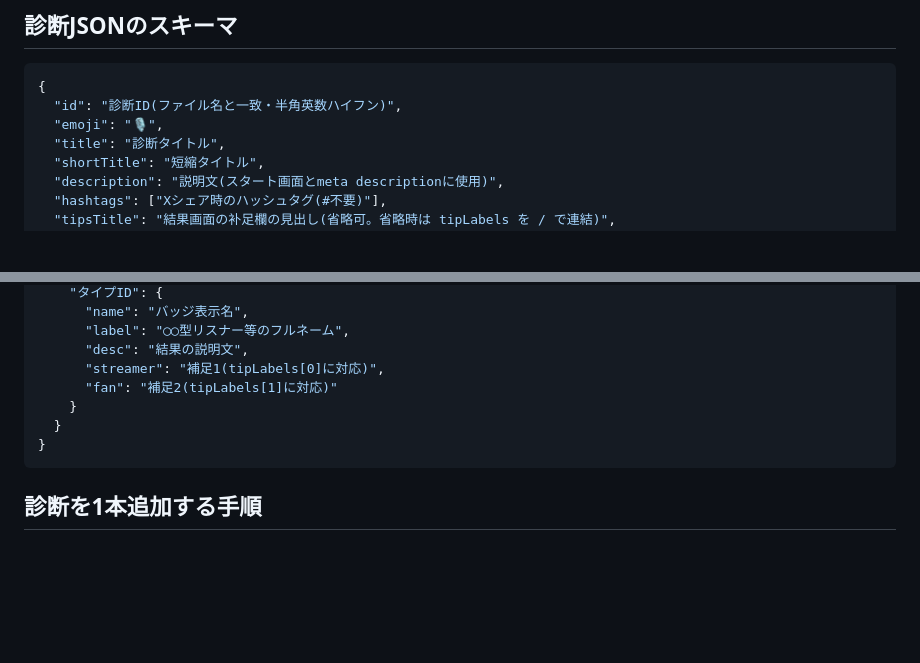
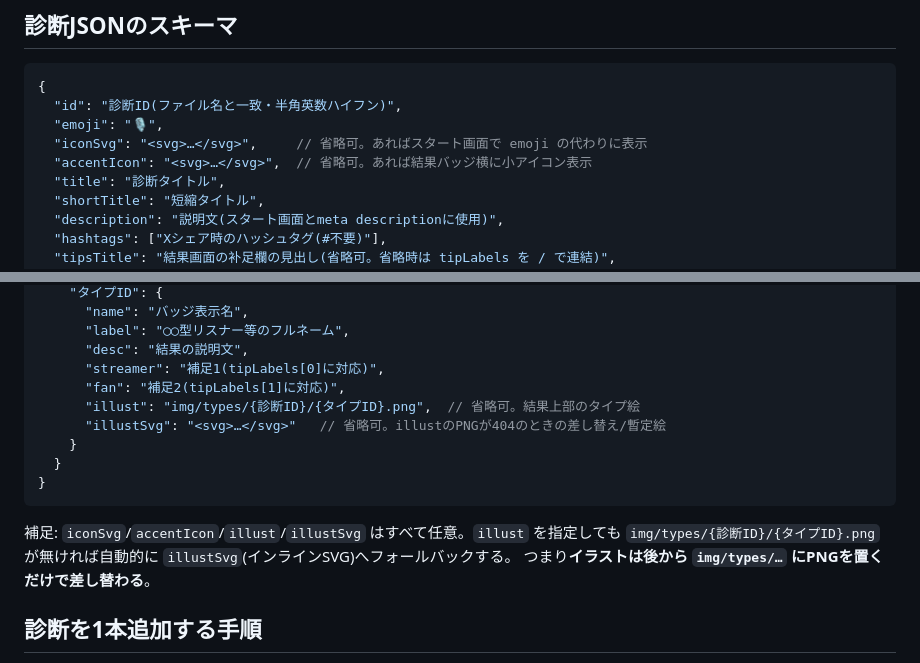
Before and after one commit to yorusesora-code/vshindan-portal, a Markdown page: CLAUDE.md, 2 parts joined by grey strips. GitHub-like rendering; blank space fills up the shorter version.

Commit message:
Update CLAUDE.md: document optional icon/illust fields
iconSvg / accentIcon / illust / illustSvg を任意フィールドとしてスキーマに追記。
illust は img/types/{診断ID}/{タイプID}.png を置けば差し替わる旨を明記。

Co-Authored-By: Claude Opus 4.8 <noreply@anthropic.com>

````diff
--- a/CLAUDE.md
+++ b/CLAUDE.md
@@ -68,6 +68,8 @@ VTuber・配信者・活動者向けの診断ポータルサイト。
 {
   "id": "診断ID(ファイル名と一致・半角英数ハイフン)",
   "emoji": "🎙️",
+  "iconSvg": "<svg>…</svg>",     // 省略可。あればスタート画面で emoji の代わりに表示
+  "accentIcon": "<svg>…</svg>",  // 省略可。あれば結果バッジ横に小アイコン表示
   "title": "診断タイトル",
   "shortTitle": "短縮タイトル",
   "description": "説明文(スタート画面とmeta descriptionに使用)",
@@ -95,11 +97,17 @@ VTuber・配信者・活動者向けの診断ポータルサイト。
       "label": "◯◯型リスナー等のフルネーム",
       "desc": "結果の説明文",
       "streamer": "補足1(tipLabels[0]に対応)",
-      "fan": "補足2(tipLabels[1]に対応)"
+      "fan": "補足2(tipLabels[1]に対応)",
+      "illust": "img/types/{診断ID}/{タイプID}.png",  // 省略可。結果上部のタイプ絵
+      "illustSvg": "<svg>…</svg>"   // 省略可。illustのPNGが404のときの差し替え/暫定絵
     }
   }
 }
 ```
+
+補足: `iconSvg`/`accentIcon`/`illust`/`illustSvg` はすべて任意。`illust` を指定しても
+`img/types/{診断ID}/{タイプID}.png` が無ければ自動的に `illustSvg`(インラインSVG)へフォールバックする。
+つまり**イラストは後から `img/types/…` にPNGを置くだけで差し替わる**。
 
 ## 診断を1本追加する手順
 
````
